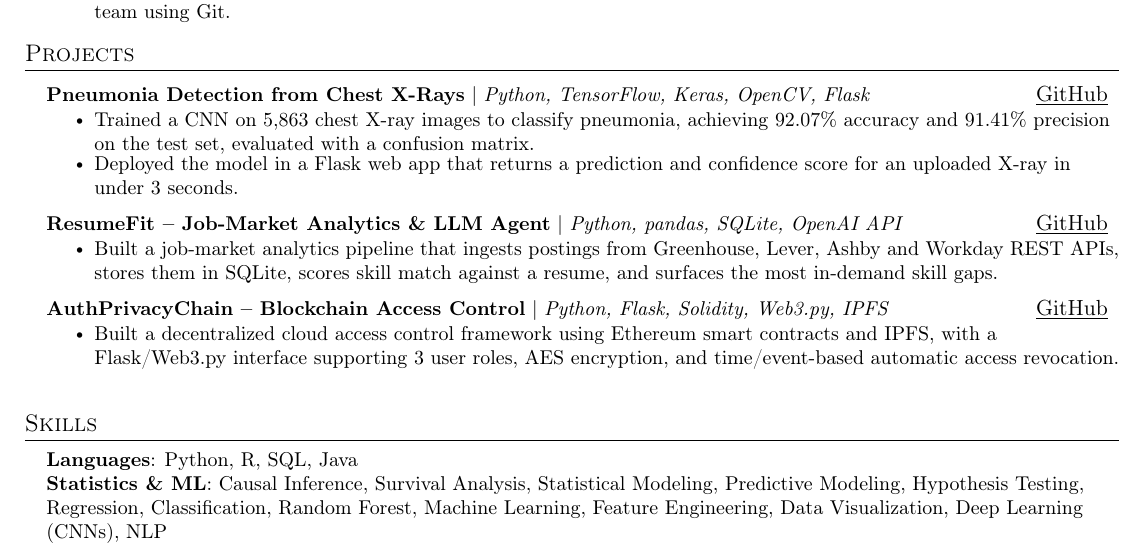
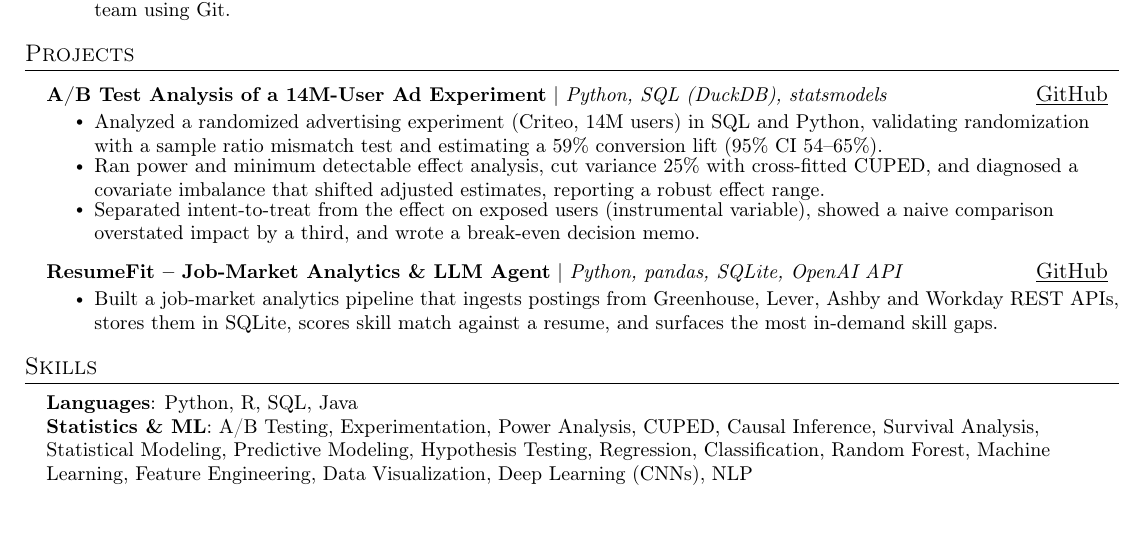
Before and after one commit to siri780/resumefit, a LaTeX CV (data/resume_ds.tex): part of the page, cut so that both start at the same text, the shorter picture padded with empty space. Compiled offline with pdfLaTeX.

Commit message:
DS base: add A/B test project

```diff
--- a/data/resume_ds.tex
+++ b/data/resume_ds.tex
@@ -123,20 +123,16 @@
 \section{Projects}
     \resumeSubHeadingListStart
       \resumeProjectHeading
-          {\textbf{Pneumonia Detection from Chest X-Rays} $|$ \emph{Python, TensorFlow, Keras, OpenCV, Flask}}{\href{https://github.com/siri780/Pneumonia-Detection-from-Chest-X-Rays-Using-CNN}{\underline{GitHub}}}
+          {\textbf{A/B Test Analysis of a 14M-User Ad Experiment} $|$ \emph{Python, SQL (DuckDB), statsmodels}}{\href{https://github.com/siri780/ab-test-criteo-uplift}{\underline{GitHub}}}
           \resumeItemListStart
-            \resumeItem{Trained a CNN on 5,863 chest X-ray images to classify pneumonia, achieving 92.07\% accuracy and 91.41\% precision on the test set, evaluated with a confusion matrix.}
-            \resumeItem{Deployed the model in a Flask web app that returns a prediction and confidence score for an uploaded X-ray in under 3 seconds.}
+            \resumeItem{Analyzed a randomized advertising experiment (Criteo, 14M users) in SQL and Python, validating randomization with a sample ratio mismatch test and estimating a 59\% conversion lift (95\% CI 54--65\%).}
+            \resumeItem{Ran power and minimum detectable effect analysis, cut variance 25\% with cross-fitted CUPED, and diagnosed a covariate imbalance that shifted adjusted estimates, reporting a robust effect range.}
+            \resumeItem{Separated intent-to-treat from the effect on exposed users (instrumental variable), showed a naive comparison overstated impact by a third, and wrote a break-even decision memo.}
           \resumeItemListEnd
       \resumeProjectHeading
           {\textbf{ResumeFit -- Job-Market Analytics \& LLM Agent} $|$ \emph{Python, pandas, SQLite, OpenAI API}}{\href{https://github.com/siri780/resumefit}{\underline{GitHub}}}
           \resumeItemListStart
             \resumeItem{Built a job-market analytics pipeline that ingests postings from Greenhouse, Lever, Ashby and Workday REST APIs, stores them in SQLite, scores skill match against a resume, and surfaces the most in-demand skill gaps.}
-          \resumeItemListEnd
-      \resumeProjectHeading
-          {\textbf{AuthPrivacyChain -- Blockchain Access Control} $|$ \emph{Python, Flask, Solidity, Web3.py, IPFS}}{\href{https://github.com/siri780/Authprivacychain-A-blockchain-based-access-control-framework-with-privacy-protection-in-cloud}{\underline{GitHub}}}
-          \resumeItemListStart
-            \resumeItem{Built a decentralized cloud access control framework using Ethereum smart contracts and IPFS, with a Flask/Web3.py interface supporting 3 user roles, AES encryption, and time/event-based automatic access revocation.}
           \resumeItemListEnd
     \resumeSubHeadingListEnd
 
@@ -145,5 +141,5 @@
  \begin{itemize}[leftmargin=0.15in, label={}]
     \small{\item{
      \textbf{Languages}{: Python, R, SQL, Java} \\
-     \textbf{Statistics \& ML}{: Causal Inference, Survival Analysis, Statistical Modeling, Predictive Modeling, Hypothesis Testing, Regression, Classification, Random Forest, Machine Learning, Feature Engineering, Data Visualization, Deep Learning (CNNs), NLP} \\
+     \textbf{Statistics \& ML}{: A/B Testing, Experimentation, Power Analysis, CUPED, Causal Inference, Survival Analysis, Statistical Modeling, Predictive Modeling, Hypothesis Testing, Regression, Classification, Random Forest, Machine Learning, Feature Engineering, Data Visualization, Deep Learning (CNNs), NLP} \\
      \textbf{Libraries}{: pandas, NumPy, scikit-learn, tidyverse, RMarkdown, Matplotlib, TensorFlow/Keras} \\
```
Also changed, not shown: data/resume_ds.tex (2 more changed lines).
